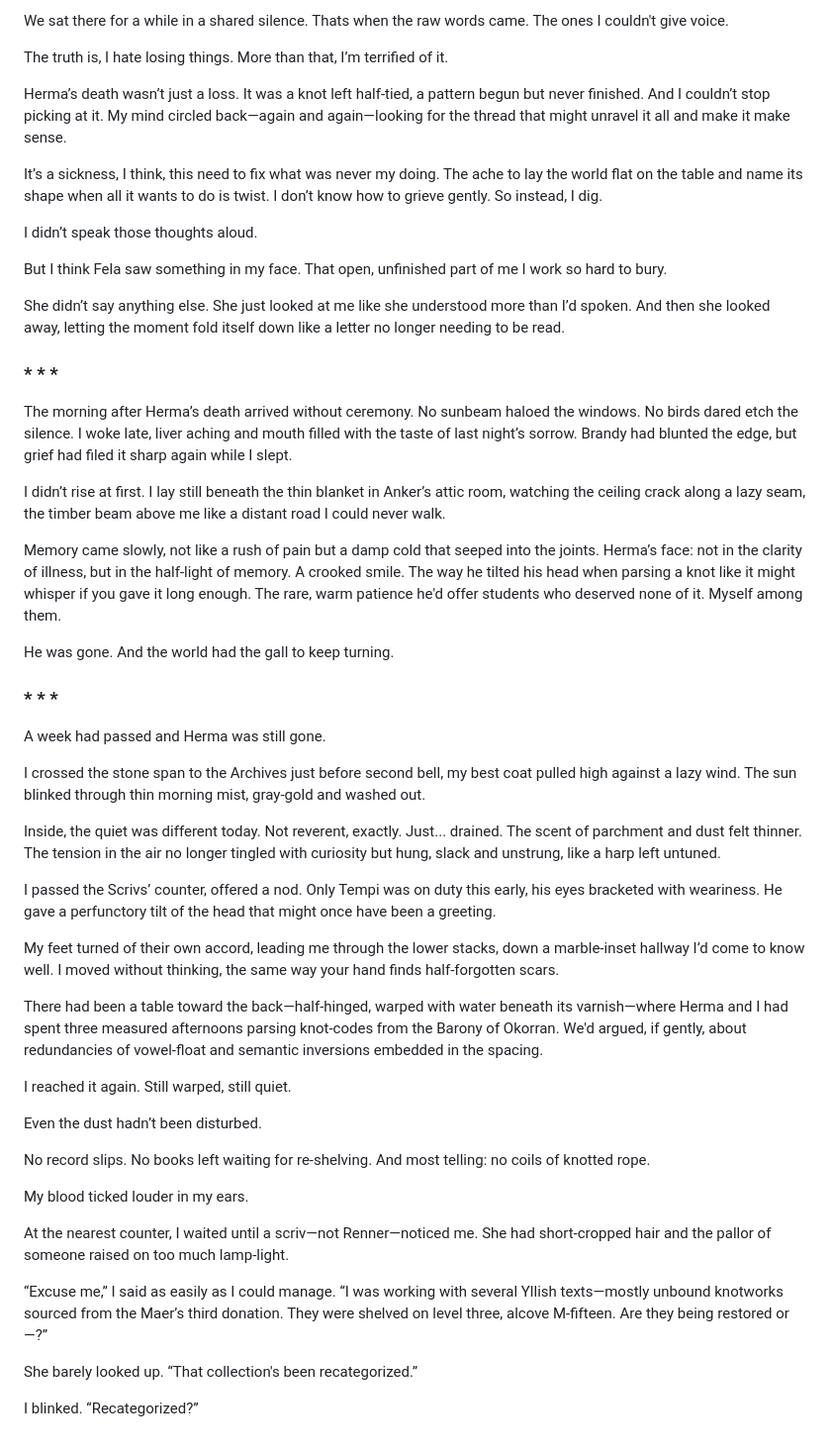
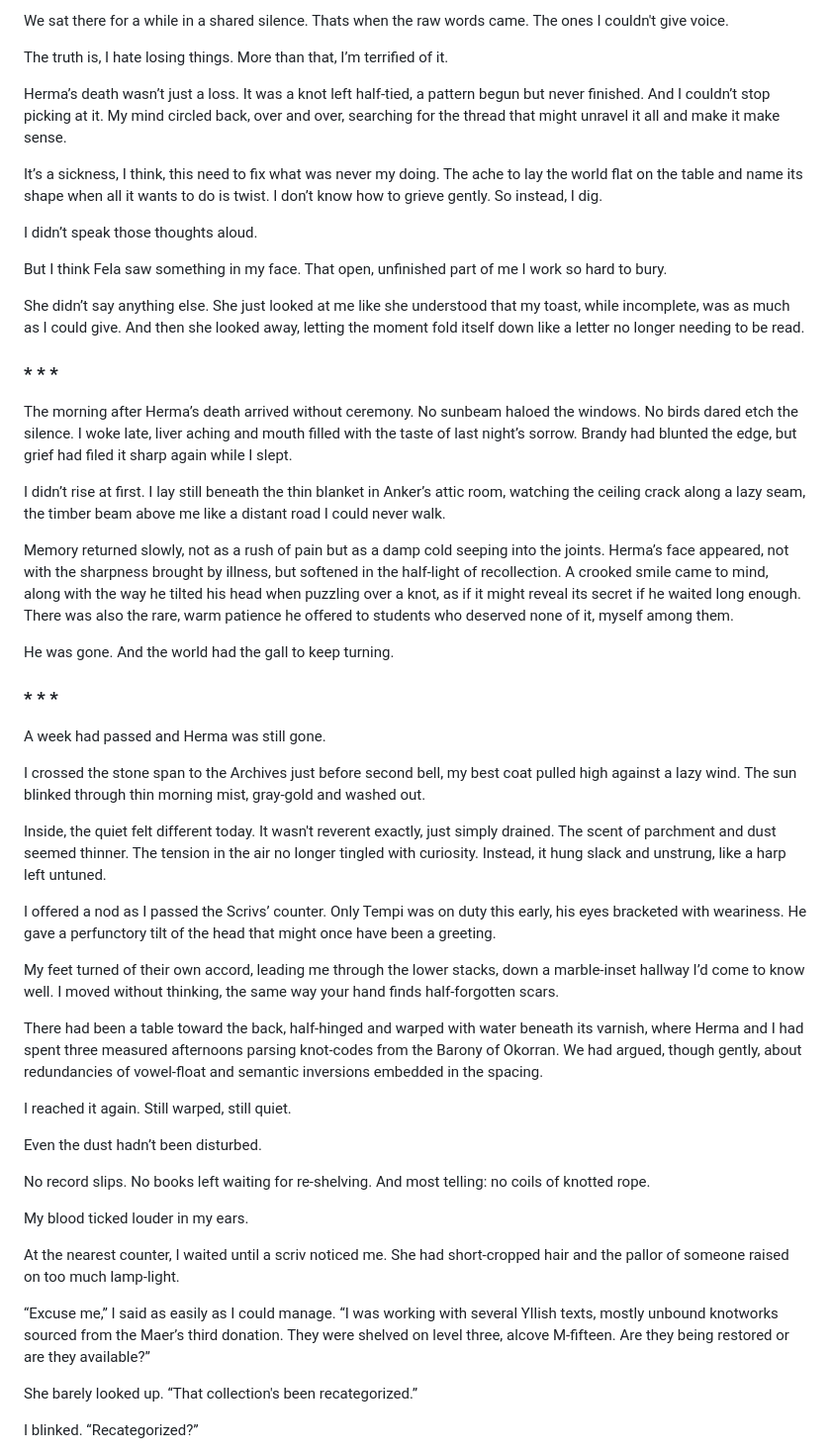
Before and after one commit to frypatch/The-Price-of-Remembering, a Markdown page: book/CHAPTER_03.md, the part around the change printed below. Shown: that part at 99% size. GitHub-like rendering.

```diff
--- a/book/CHAPTER_03.md
+++ b/book/CHAPTER_03.md
@@ -130,7 +130,7 @@ We sat there for a while in a shared silence. Thats when the raw words came. The
 
 The truth is, I hate losing things. More than that, I’m terrified of it.
 
-Herma’s death wasn’t just a loss. It was a knot left half-tied, a pattern begun but never finished. And I couldn’t stop picking at it. My mind circled back—again and again—looking for the thread that might unravel it all and make it make sense.
+Herma’s death wasn’t just a loss. It was a knot left half-tied, a pattern begun but never finished. And I couldn’t stop picking at it. My mind circled back, over and over, searching for the thread that might unravel it all and make it make sense.
 
 It’s a sickness, I think, this need to fix what was never my doing. The ache to lay the world flat on the table and name its shape when all it wants to do is twist. I don’t know how to grieve gently. So instead, I dig.
 
@@ -138,7 +138,7 @@ I didn’t speak those thoughts aloud.
 
 But I think Fela saw something in my face. That open, unfinished part of me I work so hard to bury.
 
-She didn’t say anything else. She just looked at me like she understood more than I’d spoken. And then she looked away, letting the moment fold itself down like a letter no longer needing to be read.
+She didn’t say anything else. She just looked at me like she understood that my toast, while incomplete, was as much as I could give. And then she looked away, letting the moment fold itself down like a letter no longer needing to be read.
 
 ### * * *
 
@@ -146,7 +146,7 @@ The morning after Herma’s death arrived without ceremony. No sunbeam haloed th
 
 I didn’t rise at first. I lay still beneath the thin blanket in Anker’s attic room, watching the ceiling crack along a lazy seam, the timber beam above me like a distant road I could never walk.
 
-Memory came slowly, not like a rush of pain but a damp cold that seeped into the joints. Herma’s face: not in the clarity of illness, but in the half-light of memory. A crooked smile. The way he tilted his head when parsing a knot like it might whisper if you gave it long enough. The rare, warm patience he'd offer students who deserved none of it. Myself among them.
+Memory returned slowly, not as a rush of pain but as a damp cold seeping into the joints. Herma’s face appeared, not with the sharpness brought by illness, but softened in the half-light of recollection. A crooked smile came to mind, along with the way he tilted his head when puzzling over a knot, as if it might reveal its secret if he waited long enough. There was also the rare, warm patience he offered to students who deserved none of it, myself among them.
 
 He was gone. And the world had the gall to keep turning.
 
@@ -156,13 +156,13 @@ A week had passed and Herma was still gone.
 
 I crossed the stone span to the Archives just before second bell, my best coat pulled high against a lazy wind. The sun blinked through thin morning mist, gray-gold and washed out.
 
-Inside, the quiet was different today. Not reverent, exactly. Just... drained. The scent of parchment and dust felt thinner. The tension in the air no longer tingled with curiosity but hung, slack and unstrung, like a harp left untuned.
+Inside, the quiet felt different today. It wasn't reverent exactly, just simply drained. The scent of parchment and dust seemed thinner. The tension in the air no longer tingled with curiosity. Instead, it hung slack and unstrung, like a harp left untuned.
 
-I passed the Scrivs’ counter, offered a nod. Only Tempi was on duty this early, his eyes bracketed with weariness. He gave a perfunctory tilt of the head that might once have been a greeting.
+I offered a nod as I passed the Scrivs’ counter. Only Tempi was on duty this early, his eyes bracketed with weariness. He gave a perfunctory tilt of the head that might once have been a greeting.
 
 My feet turned of their own accord, leading me through the lower stacks, down a marble-inset hallway I’d come to know well. I moved without thinking, the same way your hand finds half-forgotten scars.
 
-There had been a table toward the back—half-hinged, warped with water beneath its varnish—where Herma and I had spent three measured afternoons parsing knot-codes from the Barony of Okorran. We'd argued, if gently, about redundancies of vowel-float and semantic inversions embedded in the spacing.
+There had been a table toward the back, half-hinged and warped with water beneath its varnish, where Herma and I had spent three measured afternoons parsing knot-codes from the Barony of Okorran. We had argued, though gently, about redundancies of vowel-float and semantic inversions embedded in the spacing.
 
 I reached it again. Still warped, still quiet.
 
@@ -172,9 +172,9 @@ No record slips. No books left waiting for re-shelving. And most telling: no coi
 
 My blood ticked louder in my ears.
 
-At the nearest counter, I waited until a scriv—not Renner—noticed me. She had short-cropped hair and the pallor of someone raised on too much lamp-light.
+At the nearest counter, I waited until a scriv noticed me. She had short-cropped hair and the pallor of someone raised on too much lamp-light.
 
-“Excuse me,” I said as easily as I could manage. “I was working with several Yllish texts—mostly unbound knotworks sourced from the Maer’s third donation. They were shelved on level three, alcove M-fifteen. Are they being restored or—?”
+“Excuse me,” I said as easily as I could manage. “I was working with several Yllish texts, mostly unbound knotworks sourced from the Maer’s third donation. They were shelved on level three, alcove M-fifteen. Are they being restored or are they available?”
 
 She barely looked up. “That collection's been recategorized.”
 
```
Also changed, not shown: other parts of book/CHAPTER_03.md (+38 -40 lines).
